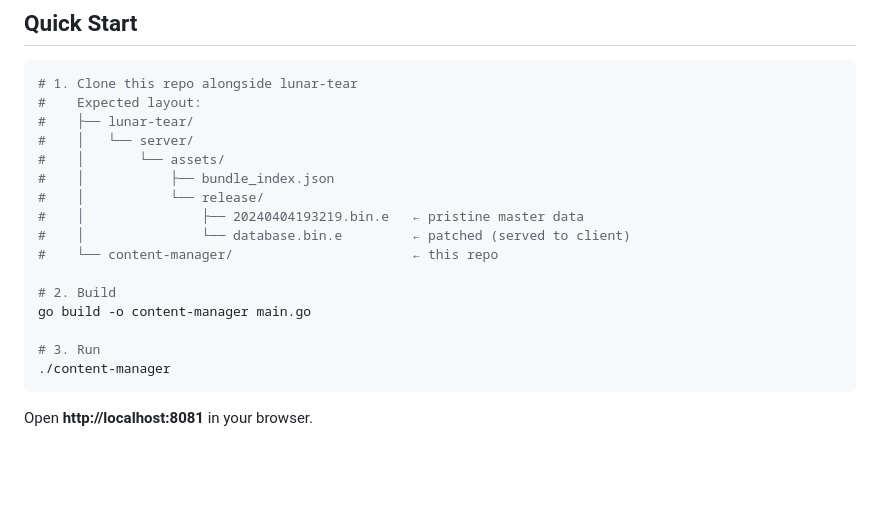
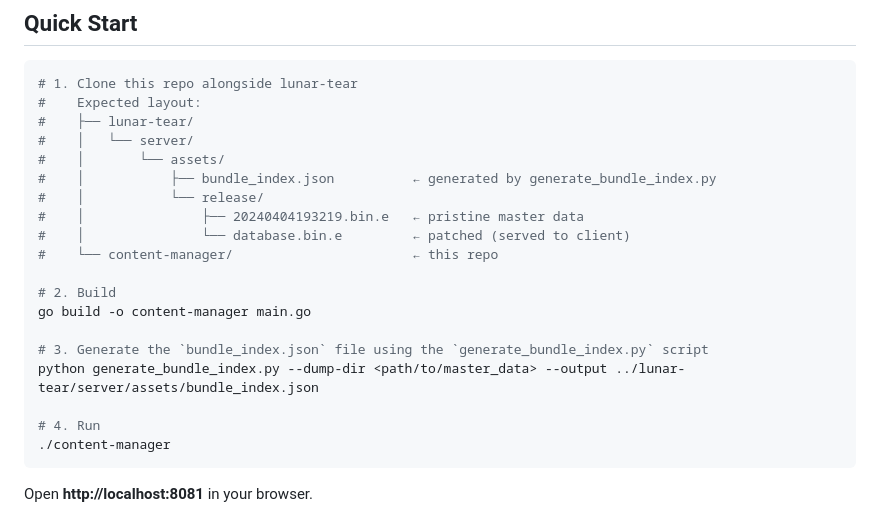
Before and after one commit to Lunar-Tear-Team/content-manager, a Markdown page: README.md, the part around the change. Drawn GitHub-style; blank space fills up the shorter version.

Commit message:
docs: update README with bundle index generation instructions and file structure details

````diff
--- a/README.md
+++ b/README.md
@@ -48,7 +48,7 @@ The Content Manager acts as a **time machine** for the game's master data:
 #    ├── lunar-tear/
 #    │   └── server/
 #    │       └── assets/
-#    │           ├── bundle_index.json
+#    │           ├── bundle_index.json          ← generated by generate_bundle_index.py
 #    │           └── release/
 #    │               ├── 20240404193219.bin.e   ← pristine master data
 #    │               └── database.bin.e         ← patched (served to client)
@@ -57,7 +57,10 @@ The Content Manager acts as a **time machine** for the game's master data:
 # 2. Build
 go build -o content-manager main.go
 
-# 3. Run
+# 3. Generate the `bundle_index.json` file using the `generate_bundle_index.py` script
+python generate_bundle_index.py --dump-dir <path/to/master_data> --output ../lunar-tear/server/assets/bundle_index.json
+
+# 4. Run
 ./content-manager
 ```
 
````
